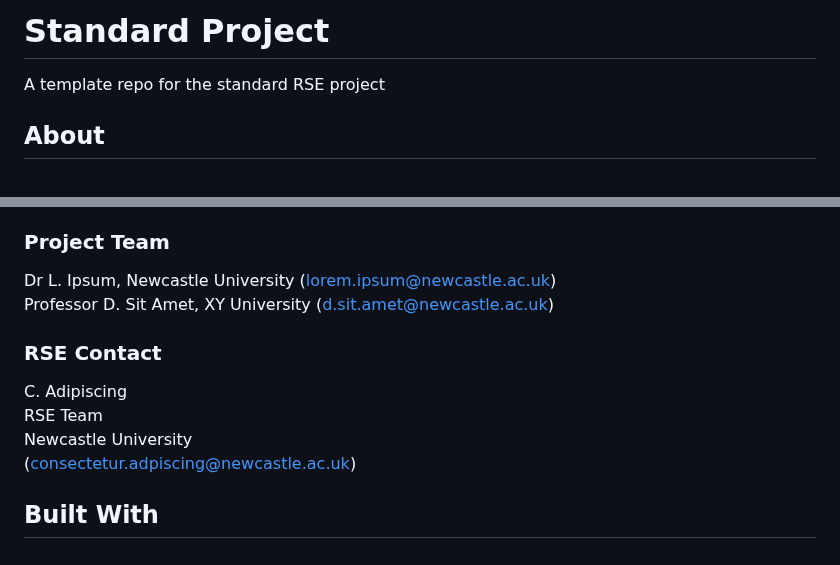
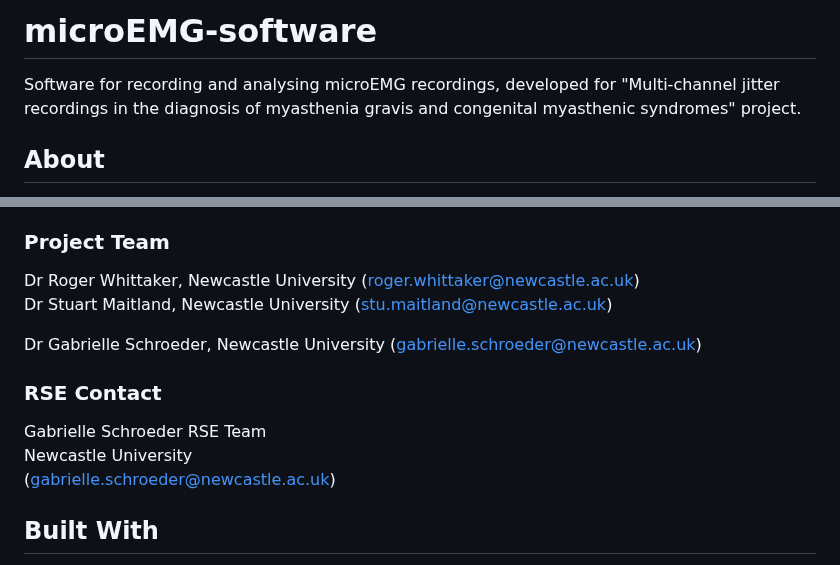
Before and after one commit to NewcastleRSE/microEMG-software, a Markdown page: README.md, 2 parts joined by grey strips. Rendered like a GitHub page.

Commit message:
Update README.md - project title and team

```diff
--- a/README.md
+++ b/README.md
@@ -1,5 +1,5 @@
-# Standard Project
-A template repo for the standard RSE project
+# microEMG-software
+Software for recording and analysing microEMG recordings, developed for "Multi-channel jitter recordings in the diagnosis of myasthenia gravis and congenital myasthenic syndromes" project.
 
 ## About
 
@@ -8,14 +8,17 @@ Lorem ipsum dolor sit amet, consectetur adipiscing elit. Sed sollicitudin ante a
 Curabitur a tempus arcu. Maecenas blandit risus quam, quis convallis justo pretium in. Suspendisse rutrum, elit at venenatis cursus, dolor ligula iaculis dui, ut dignissim enim justo at ligula. Donec interdum dignissim egestas. Nullam nec ultrices enim. Nam quis arcu tincidunt, auctor purus sit amet, aliquam libero. Fusce rhoncus lectus ac imperdiet varius. Sed gravida urna eros, ac luctus justo condimentum nec. Integer ultrices nibh in neque sagittis, at pretium erat pretium. Praesent feugiat purus id iaculis laoreet. Proin in tellus tristique, congue ante in, sodales quam. Sed imperdiet est tortor, eget vestibulum tortor pulvinar volutpat. In et pretium nisl.
 
 ### Project Team
-Dr L. Ipsum, Newcastle University  ([lorem.ipsum@newcastle.ac.uk](mailto:lorem.ipsum@newcastle.ac.uk))
-Professor D. Sit Amet, XY University  ([d.sit.amet@newcastle.ac.uk](mailto:d.sit.amet@example.com))
+
+Dr Roger Whittaker, Newcastle University  ([roger.whittaker@newcastle.ac.uk](mailto:roger.whittaker@newcastle.ac.uk))
+Dr Stuart Maitland, Newcastle University  ([stu.maitland@newcastle.ac.uk](mailto:stu.maitland@newcastle.ac.uk))
+
+Dr Gabrielle Schroeder, Newcastle University ([gabrielle.schroeder@newcastle.ac.uk](mailto:gabrielle.schroeder@newcastle.ac.uk))
 
 ### RSE Contact
-C. Adipiscing
+Gabrielle Schroeder
 RSE Team
 Newcastle University
-([consectetur.adpiscing@newcastle.ac.uk](mailto:consectetur.adpiscing@newcastle.ac.uk))
+([gabrielle.schroeder@newcastle.ac.uk](mailto:gabrielle.schroeder@newcastle.ac.uk))
 
 ## Built With
 
```
